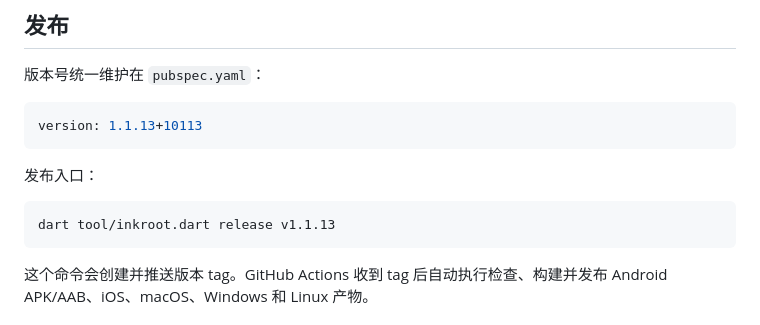
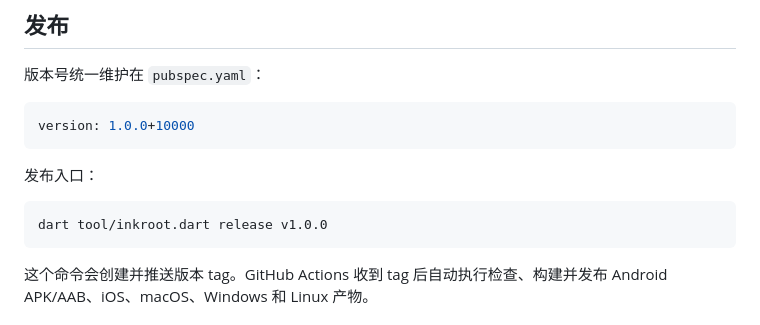
Before and after one commit to liudengxing/InkPaper, a Markdown page: README.md, the part around the change. GitHub-like rendering.

````diff
--- a/README.md
+++ b/README.md
@@ -80,13 +80,13 @@ sdkmanager --licenses
 版本号统一维护在 `pubspec.yaml`：
 
 ```yaml
-version: 1.1.13+10113
+version: 1.0.0+10000
 ```
 
 发布入口：
 
 ```bash
-dart tool/inkroot.dart release v1.1.13
+dart tool/inkroot.dart release v1.0.0
 ```
 
 这个命令会创建并推送版本 tag。GitHub Actions 收到 tag 后自动执行检查、构建并发布 Android APK/AAB、iOS、macOS、Windows 和 Linux 产物。
````
Also changed, not shown: README.en.md (+4 -28 lines).
